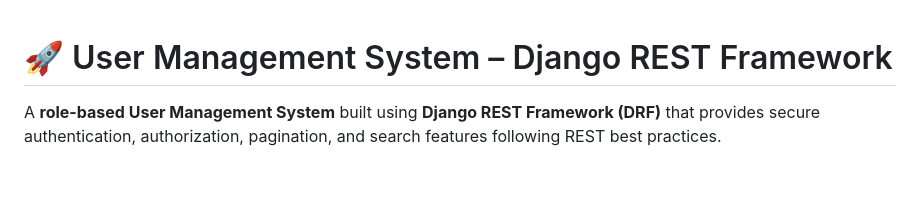
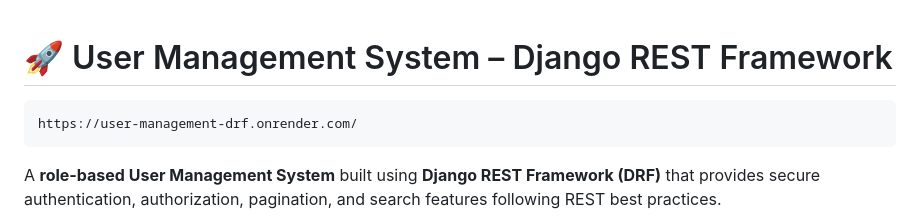
Before and after one commit to Eliezer-2002/user-management-drf, a Markdown page: README.md, the part around the change. Drawn GitHub-style; blank space fills up the shorter version.

Commit message:
Added Project Link in README.md

````diff
--- a/README.md
+++ b/README.md
@@ -1,4 +1,8 @@
 # 🚀 User Management System – Django REST Framework
+
+```bash
+https://user-management-drf.onrender.com/
+```
 
 A **role-based User Management System** built using **Django REST Framework (DRF)** that provides secure authentication, authorization, pagination, and search features following REST best practices.
 
````
